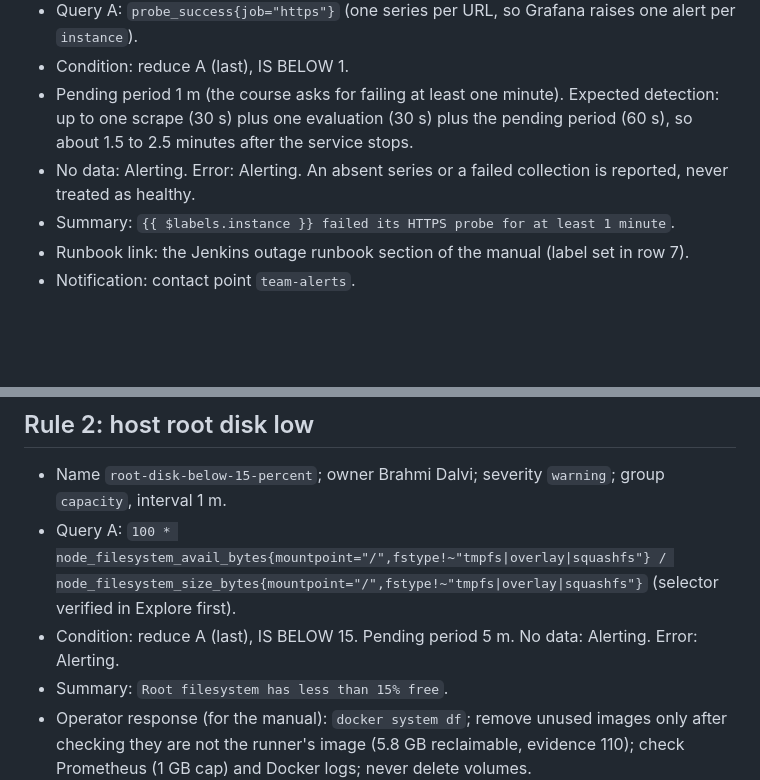
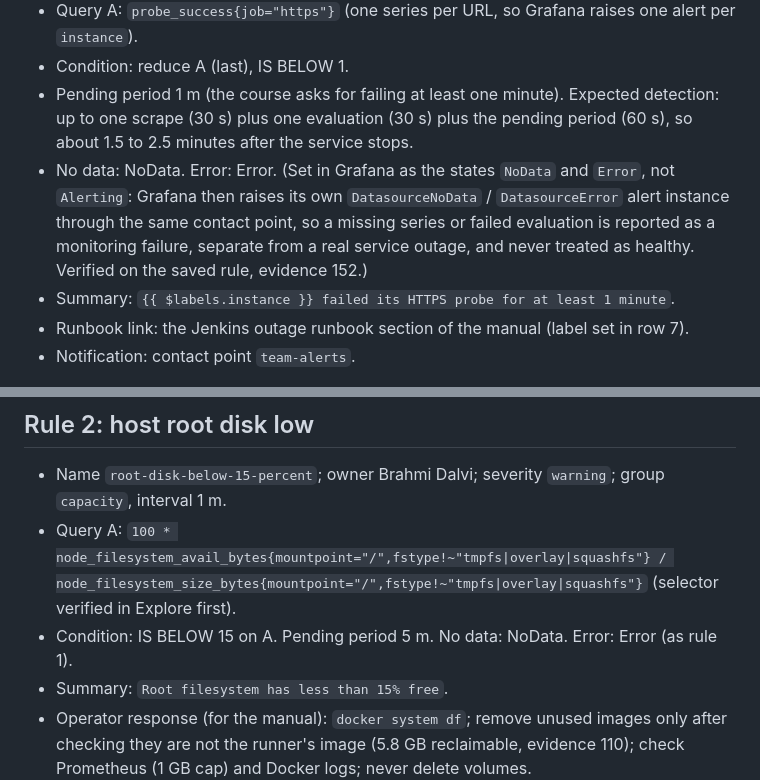
Before and after one commit to brahmi9811/ssw-590-group1, a Markdown page: assignment-7/bd-drafts/alerts.md, 2 parts joined by grey strips. GitHub-like rendering; blank space fills up the shorter version.

Commit message:
BD: alerts draft records the actual no-data and error states (NoData, Error)
Co-Authored-By: Claude Sonnet 5.5 <noreply@anthropic.com>

```diff
--- a/assignment-7/bd-drafts/alerts.md
+++ b/assignment-7/bd-drafts/alerts.md
@@ -7,7 +7,7 @@ Status: DRAFT. Rule queries need the label selectors verified in queries.md. Sec
 - Query A: `probe_success{job="https"}` (one series per URL, so Grafana raises one alert per `instance`).
 - Condition: reduce A (last), IS BELOW 1.
 - Pending period 1 m (the course asks for failing at least one minute). Expected detection: up to one scrape (30 s) plus one evaluation (30 s) plus the pending period (60 s), so about 1.5 to 2.5 minutes after the service stops.
-- No data: Alerting. Error: Alerting. An absent series or a failed collection is reported, never treated as healthy.
+- No data: NoData. Error: Error. (Set in Grafana as the states `NoData` and `Error`, not `Alerting`: Grafana then raises its own `DatasourceNoData` / `DatasourceError` alert instance through the same contact point, so a missing series or failed evaluation is reported as a monitoring failure, separate from a real service outage, and never treated as healthy. Verified on the saved rule, evidence 152.)
 - Summary: `{{ $labels.instance }} failed its HTTPS probe for at least 1 minute`.
 - Runbook link: the Jenkins outage runbook section of the manual (label set in row 7).
 - Notification: contact point `team-alerts`.
@@ -15,7 +15,7 @@ Status: DRAFT. Rule queries need the label selectors verified in queries.md. Sec
 ## Rule 2: host root disk low
 - Name `root-disk-below-15-percent`; owner Brahmi Dalvi; severity `warning`; group `capacity`, interval 1 m.
 - Query A: `100 * node_filesystem_avail_bytes{mountpoint="/",fstype!~"tmpfs|overlay|squashfs"} / node_filesystem_size_bytes{mountpoint="/",fstype!~"tmpfs|overlay|squashfs"}` (selector verified in Explore first).
-- Condition: reduce A (last), IS BELOW 15. Pending period 5 m. No data: Alerting. Error: Alerting.
+- Condition: IS BELOW 15 on A. Pending period 5 m. No data: NoData. Error: Error (as rule 1).
 - Summary: `Root filesystem has less than 15% free`.
 - Operator response (for the manual): `docker system df`; remove unused images only after checking they are not the runner's image (5.8 GB reclaimable, evidence 110); check Prometheus (1 GB cap) and Docker logs; never delete volumes.
 - Test: temporarily set the threshold above the current free percentage (about 42% free now, since `df` shows 58% used, so use 55), wait through the 5 m pending period, record firing and delivery, then set it back to 15 and record resolution. Never fill the disk. Record the temporary change and the restore in the same evidence file.
```
